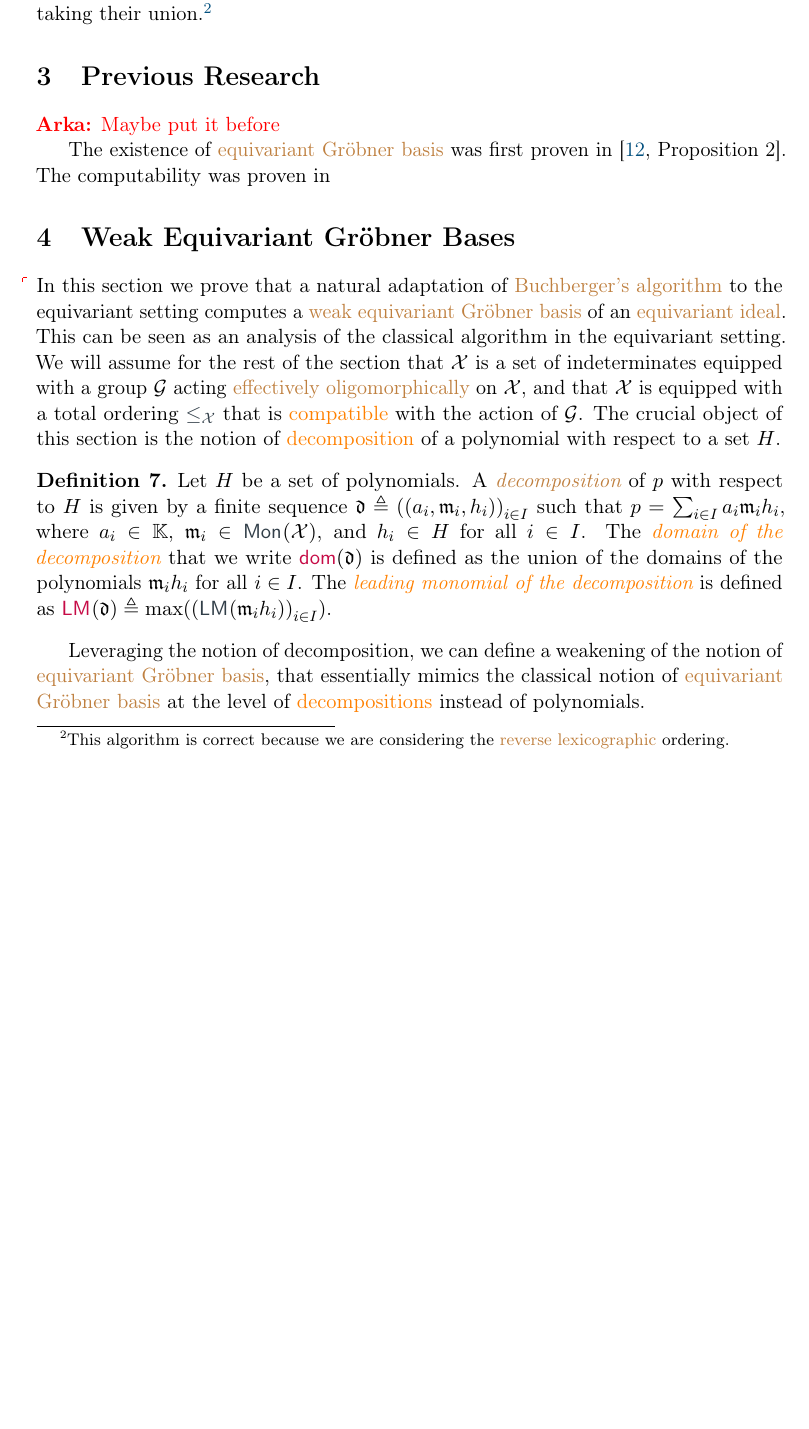
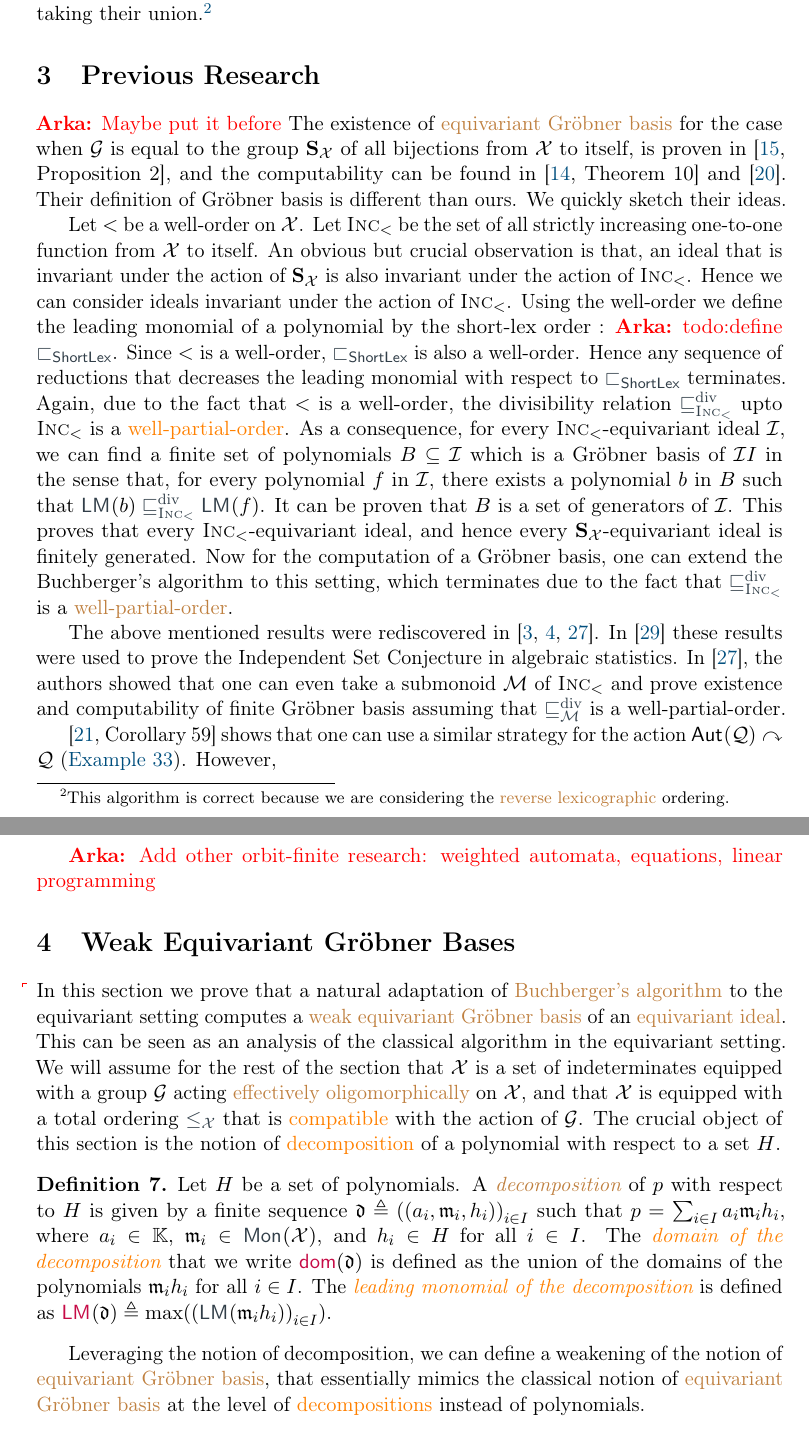
Before and after one commit to AliaumeL/AtomicHilbert, a LaTeX paper (atomic.tex, which reads lib/maths.tex, src/preliminaries.tex): part of page 8 of 33 before the commit and two parts of pages 8 and 9 of 34 after it, the two joined at a grey line, cut so that both start at the same text, the shorter picture padded with empty space. Compiled offline with pdfLaTeX; a LaTeX package or settings file that is missing is left out.

Commit message:
adding what's new

```diff
--- a/lib/maths.tex
+++ b/lib/maths.tex
@@ -81,6 +81,7 @@
 \newcommand{\calZ}{\mathcal{Z}}
 \newcommand{\calH}{\mathcal{H}}
 \newcommand{\calQ}{\mathcal{Q}}
+\newcommand{\calM}{\mathcal{M}}
 
 %
 % Polynomial rings, monomials, and related macros
@@ -111,6 +112,7 @@
 \NewDocumentOrdering{revlex}{\sqsubseteq^{\mathsf{RevLex}}}{\sqsubset^{\mathsf{RevLex}}}
 \NewDocumentOrdering{grevlex}{\sqsubseteq^{\mathsf{RevLex}}_\group}{\sqsubset^{\mathsf{RevLex}}_\group}
 \NewDocumentOrdering{lex}{\sqsubseteq_{\mathsf{Lex}}}{\sqsubset_{\mathsf{Lex}}}
+\NewDocumentOrdering{shortlex}{\sqsubseteq_{\mathsf{ShortLex}}}{\sqsubset_{\mathsf{ShortLex}}}
 
 \NewDocumentOrdering{pmon}{\preceq}{\prec}
 \NewDocumentCommand{\pmoneq}{}{\mathrel{\kl[pmon]{\equiv}}}
@@ -167,6 +169,8 @@
 \newcommand{\orbit}[2][]{\mathop{\kl[\orbit]{\mathsf{orbit}_{#1}}}{(#2)}}
 \knowledge{\orbit}{notion}
 
+\newcommand{\symgr}[1]{\mathbf{S}_{#1}}
+\newcommand{\inc}[1]{\textsc{Inc}_{#1}}
 
 %
 % Sets of indeterminates, bases
--- a/src/preliminaries.tex
+++ b/src/preliminaries.tex
@@ -283,7 +283,40 @@ and taking their union.\footnote{This algorithm is correct because we are
 \section{Previous Research}
 %
 \arka{Maybe put it before}
+%
+The existence of \kl{equivariant Gr\"{o}bner basis} for the case when $\group$ is equal to the group $\symgr{\Indets}$ of all bijections from $\Indets$ to itself,
+is proven in \cite[Proposition 2]{COHEN67},
+and the computability can be found in \cite[Theorem 10]{COHEN87} and \cite{Emmott87}.
+Their definition of Gr\"{o}bner basis is different than ours.
+We quickly sketch their ideas.
 
-The existence of \kl{equivariant Gr\"{o}bner basis} was first proven in \cite[Proposition 2]{COHEN67}.
-The computability was proven in
+Let $<$ be a well-order on $\Indets$.
+Let $\inc{<}$ be the set of all strictly increasing one-to-one function from $\Indets$ to itself.
+An obvious but crucial observation is that,
+an ideal that is invariant under the action of $\symgr{\Indets}$ is also invariant under the action of $\inc{<}$.
+Hence we can consider ideals invariant under the action of $\inc{<}$.
+Using the well-order we define the leading monomial of a polynomial by the short-lex order : \arka{todo:define $\shortlexlt$}.
+Since $<$ is a well-order, $\shortlexlt$ is also a well-order.
+Hence any sequence of reductions that decreases the leading monomial with respect to $\shortlexlt$ terminates.
+Again, due to the fact that $<$ is a well-order,
+the divisibility relation $\gdivleq[\inc{<}]$ upto $\inc{<}$ is a \kl{well-partial-order}.
+As a consequence, for every $\inc{<}$-equivariant ideal $\idl[I]$,
+we can find a finite set of polynomials $B\subseteq \idl[I]$ which is a Gr\"{o}bner basis of $\idl{I}$ in the sense that,
+for every polynomial $f$ in $\idl[I]$,
+there exists a polynomial $b$ in $B$ such that $\lm(b) \gdivleq[\inc{<}] \lm(f)$.
+It can be proven that $B$ is a set of generators of $\idl[I]$.
+This proves that every $\inc{<}$-equivariant ideal, and hence every $\symgr{\Indets}$-equivariant ideal is finitely generated.
+Now for the computation of a Gr\"{o}bner basis,
+one can extend the Buchberger's algorithm to this setting,
+which terminates due to the fact that $\gdivleq[\inc{<}]$ is a \kl{well-partial-order}.
+
+The above mentioned results were rediscovered in \cite{AH07,AH08,HKL18}.
+In \cite{HS12} these results were used to prove the Independent Set Conjecture in algebraic statistics.
+In \cite{HKL18}, the authors showed that one can even take a submonoid $\calM$ of $\inc{<}$ and prove existence and computability of finite Gr\"{o}bner basis assuming that $\gdivleq[\calM]$ is a well-partial-order.
+
+\cite[Corollary 59]{GHOLAS24} shows that one can use a similar strategy for the action $\aut{\calQ}\actson\calQ$ (\Cref{ex:dlo}).
+However,
+
 %
+
+\arka{Add other orbit-finite research: weighted automata, equations, linear programming}
```
Also changed, not shown: papers.bib (+62 -0 lines).
